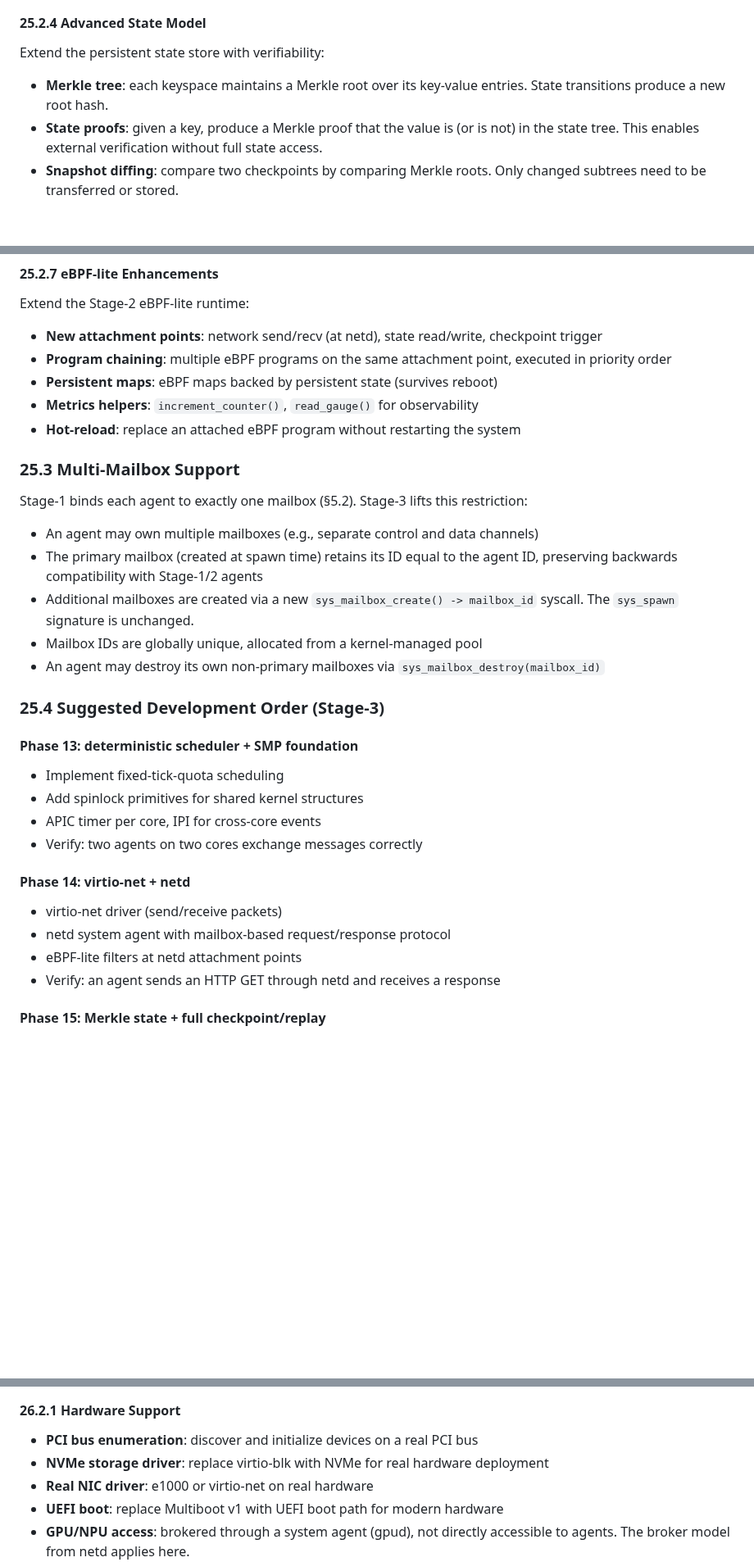
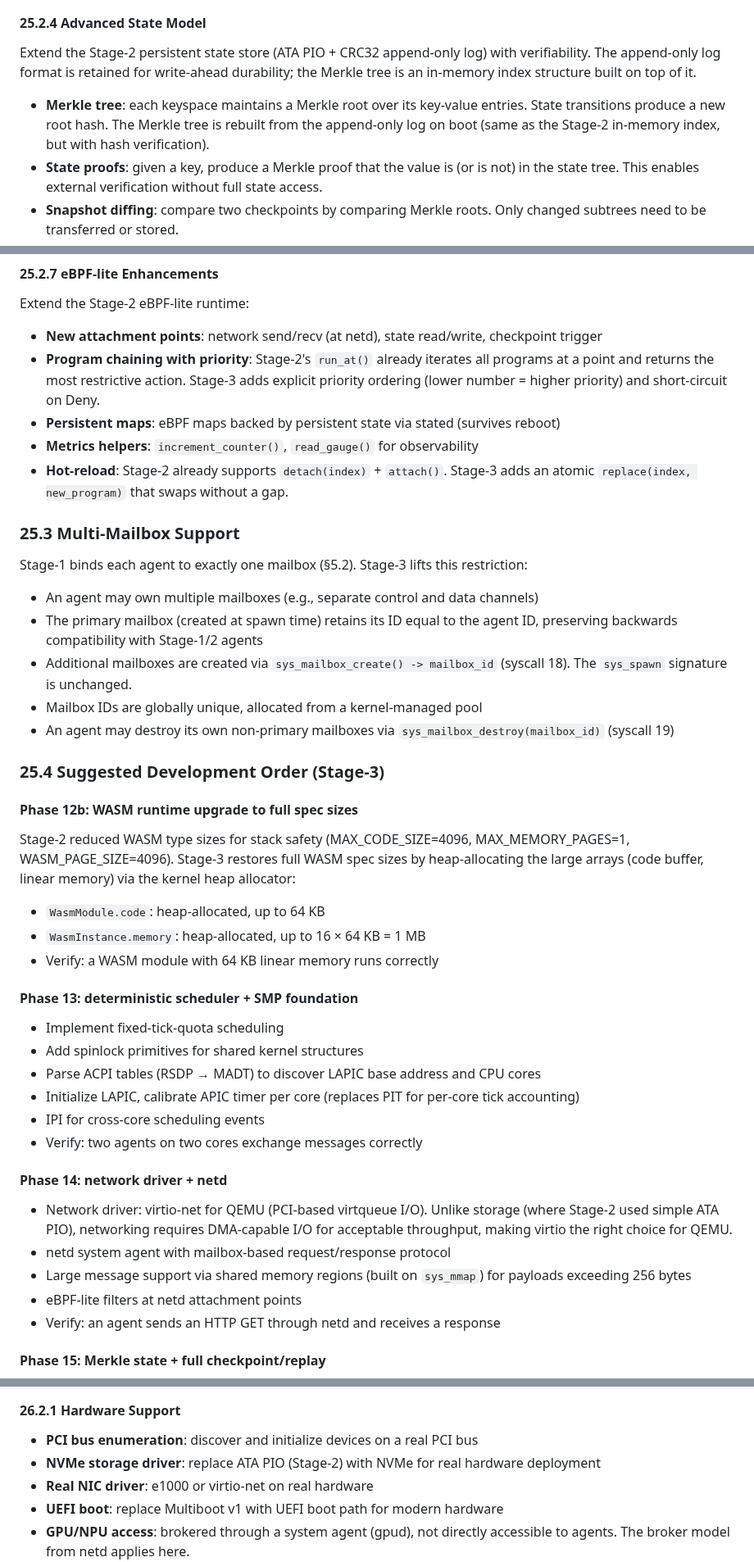
Before and after one commit to tosnetwork/webTOS, a Markdown page: yellowpaper.md, 3 parts joined by grey strips. Shown at 82% size. Rendered like a GitHub page; blank space fills up the shorter version.

```diff
--- a/yellowpaper.md
+++ b/yellowpaper.md
@@ -1353,9 +1353,9 @@ This brokered model ensures:
 
 #### 25.2.4 Advanced State Model
 
-Extend the persistent state store with verifiability:
-
-* **Merkle tree**: each keyspace maintains a Merkle root over its key-value entries. State transitions produce a new root hash.
+Extend the Stage-2 persistent state store (ATA PIO + CRC32 append-only log) with verifiability. The append-only log format is retained for write-ahead durability; the Merkle tree is an in-memory index structure built on top of it.
+
+* **Merkle tree**: each keyspace maintains a Merkle root over its key-value entries. State transitions produce a new root hash. The Merkle tree is rebuilt from the append-only log on boot (same as the Stage-2 in-memory index, but with hash verification).
 * **State proofs**: given a key, produce a Merkle proof that the value is (or is not) in the state tree. This enables external verification without full state access.
 * **Snapshot diffing**: compare two checkpoints by comparing Merkle roots. Only changed subtrees need to be transferred or stored.
 * **Rollback**: restore state to a previous Merkle root by replaying the log backwards.
@@ -1383,10 +1383,10 @@ Extend per-agent energy budgets into a unified economic model:
 Extend the Stage-2 eBPF-lite runtime:
 
 * **New attachment points**: network send/recv (at netd), state read/write, checkpoint trigger
-* **Program chaining**: multiple eBPF programs on the same attachment point, executed in priority order
-* **Persistent maps**: eBPF maps backed by persistent state (survives reboot)
+* **Program chaining with priority**: Stage-2's `run_at()` already iterates all programs at a point and returns the most restrictive action. Stage-3 adds explicit priority ordering (lower number = higher priority) and short-circuit on Deny.
+* **Persistent maps**: eBPF maps backed by persistent state via stated (survives reboot)
 * **Metrics helpers**: `increment_counter()`, `read_gauge()` for observability
-* **Hot-reload**: replace an attached eBPF program without restarting the system
+* **Hot-reload**: Stage-2 already supports `detach(index)` + `attach()`. Stage-3 adds an atomic `replace(index, new_program)` that swaps without a gap.
 
 ### 25.3 Multi-Mailbox Support
 
@@ -1394,23 +1394,34 @@ Stage-1 binds each agent to exactly one mailbox (§5.2). Stage-3 lifts this rest
 
 * An agent may own multiple mailboxes (e.g., separate control and data channels)
 * The primary mailbox (created at spawn time) retains its ID equal to the agent ID, preserving backwards compatibility with Stage-1/2 agents
-* Additional mailboxes are created via a new `sys_mailbox_create() -> mailbox_id` syscall. The `sys_spawn` signature is unchanged.
+* Additional mailboxes are created via `sys_mailbox_create() -> mailbox_id` (syscall 18). The `sys_spawn` signature is unchanged.
 * Mailbox IDs are globally unique, allocated from a kernel-managed pool
-* An agent may destroy its own non-primary mailboxes via `sys_mailbox_destroy(mailbox_id)`
+* An agent may destroy its own non-primary mailboxes via `sys_mailbox_destroy(mailbox_id)` (syscall 19)
 
 ### 25.4 Suggested Development Order (Stage-3)
+
+#### Phase 12b: WASM runtime upgrade to full spec sizes
+
+Stage-2 reduced WASM type sizes for stack safety (MAX_CODE_SIZE=4096, MAX_MEMORY_PAGES=1, WASM_PAGE_SIZE=4096). Stage-3 restores full WASM spec sizes by heap-allocating the large arrays (code buffer, linear memory) via the kernel heap allocator:
+
+* `WasmModule.code`: heap-allocated, up to 64 KB
+* `WasmInstance.memory`: heap-allocated, up to 16 × 64 KB = 1 MB
+* Verify: a WASM module with 64 KB linear memory runs correctly
 
 #### Phase 13: deterministic scheduler + SMP foundation
 
 * Implement fixed-tick-quota scheduling
 * Add spinlock primitives for shared kernel structures
-* APIC timer per core, IPI for cross-core events
+* Parse ACPI tables (RSDP → MADT) to discover LAPIC base address and CPU cores
+* Initialize LAPIC, calibrate APIC timer per core (replaces PIT for per-core tick accounting)
+* IPI for cross-core scheduling events
 * Verify: two agents on two cores exchange messages correctly
 
-#### Phase 14: virtio-net + netd
-
-* virtio-net driver (send/receive packets)
+#### Phase 14: network driver + netd
+
+* Network driver: virtio-net for QEMU (PCI-based virtqueue I/O). Unlike storage (where Stage-2 used simple ATA PIO), networking requires DMA-capable I/O for acceptable throughput, making virtio the right choice for QEMU.
 * netd system agent with mailbox-based request/response protocol
+* Large message support via shared memory regions (built on `sys_mmap`) for payloads exceeding 256 bytes
 * eBPF-lite filters at netd attachment points
 * Verify: an agent sends an HTTP GET through netd and receives a response
 
@@ -1457,7 +1468,7 @@ Stage-4 expands AOS from a QEMU-only platform into a deployable system with real
 #### 26.2.1 Hardware Support
 
 * **PCI bus enumeration**: discover and initialize devices on a real PCI bus
-* **NVMe storage driver**: replace virtio-blk with NVMe for real hardware deployment
+* **NVMe storage driver**: replace ATA PIO (Stage-2) with NVMe for real hardware deployment
 * **Real NIC driver**: e1000 or virtio-net on real hardware
 * **UEFI boot**: replace Multiboot v1 with UEFI boot path for modern hardware
 * **GPU/NPU access**: brokered through a system agent (gpud), not directly accessible to agents. The broker model from netd applies here.
```
Also changed, not shown: other parts of yellowpaper.md (+17 -13 lines).
